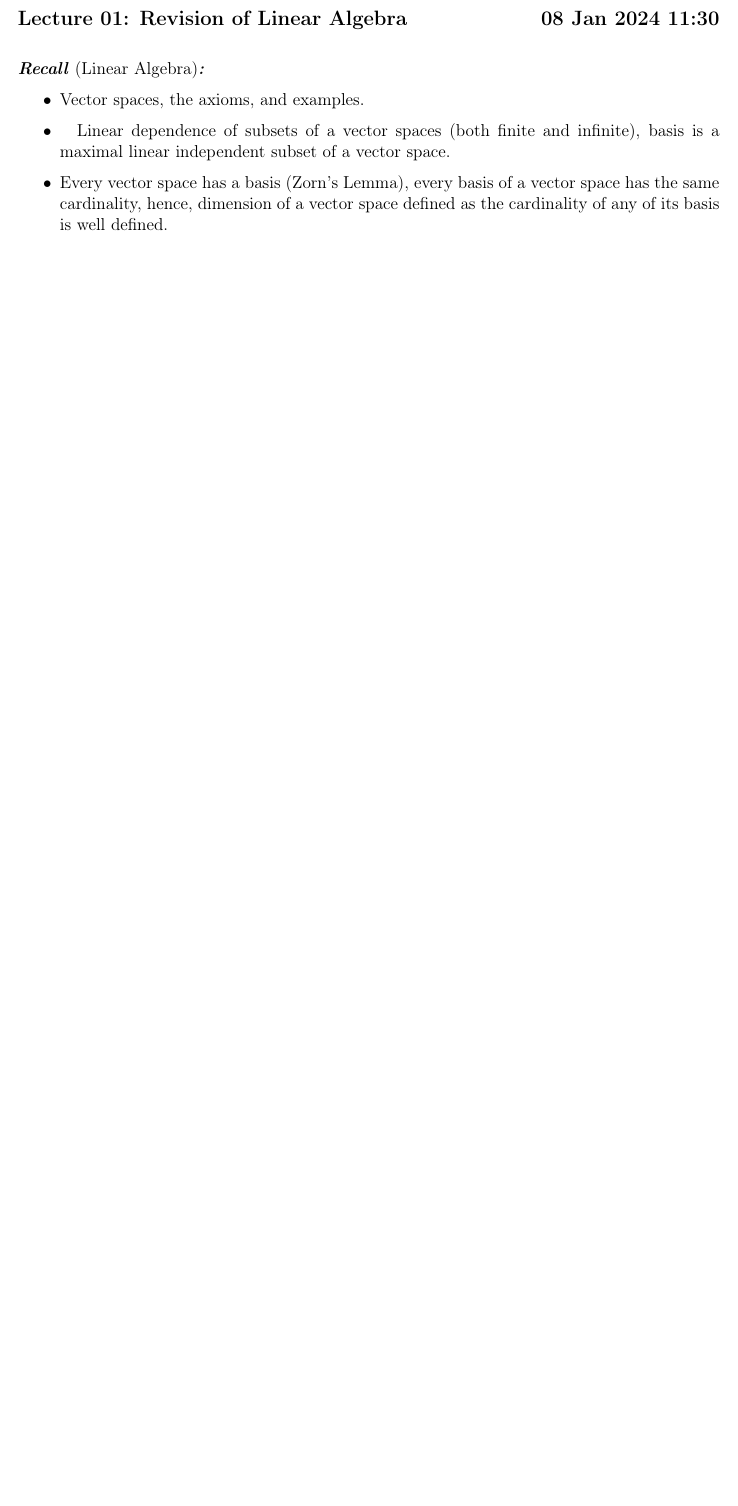
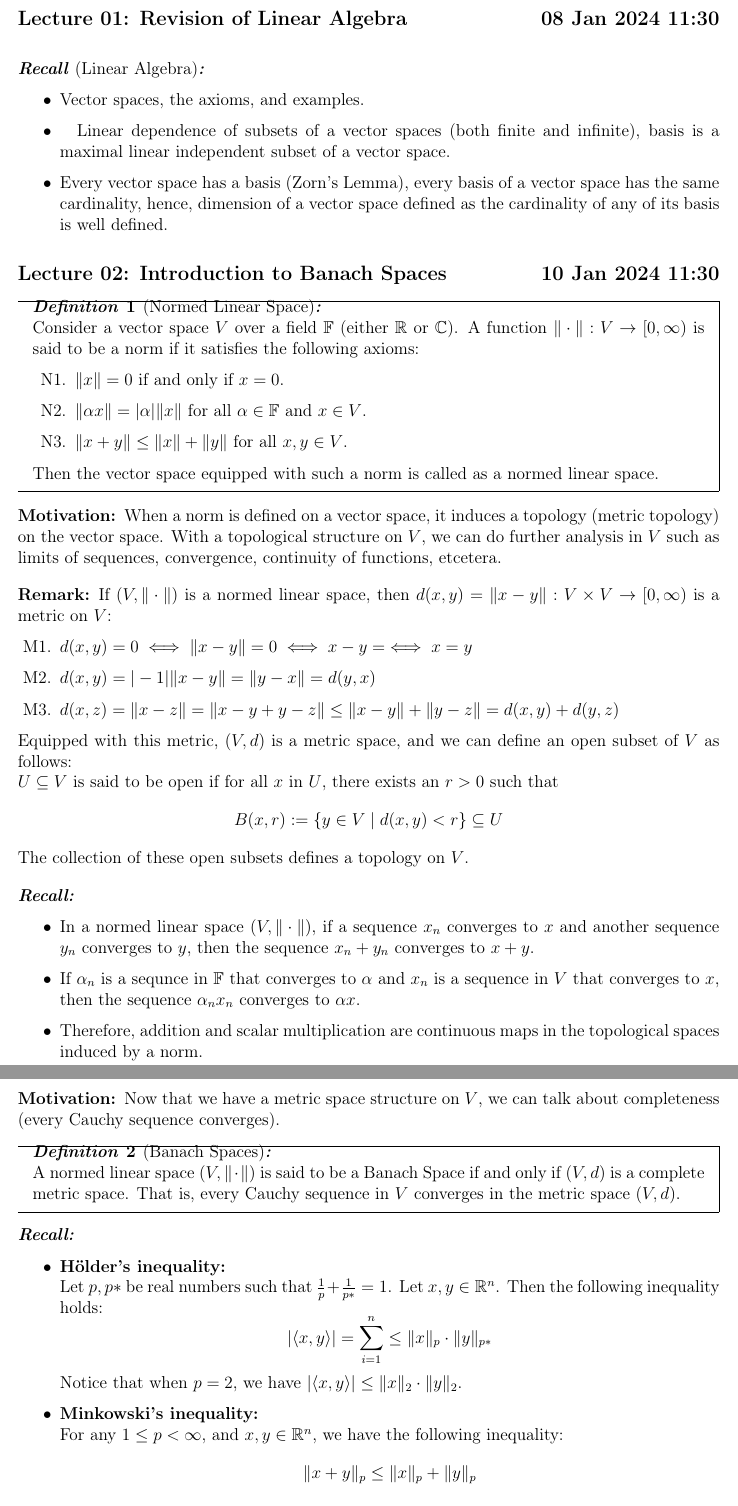
Before and after one commit to ojas-bhagavath/class-notes, a LaTeX document (MSM421 Functional Analysis/functional_analysis.tex, which reads MSM421 Functional Analysis/lec_02.tex): part of page 2 of 2 before the commit and two parts of pages 2 and 3 of 4 after it, the two joined at a grey line, cut so that both start at the same text, the shorter picture padded with empty space. Compiled offline with pdfLaTeX.

Commit message:
2024-01-10 18:43:38

```diff
--- a/MSM421 Functional Analysis/lec_02.tex
+++ b/MSM421 Functional Analysis/lec_02.tex
@@ -0,0 +1,54 @@
+\lecture{02}{10 Jan 2024 11:30}{Introduction to Banach Spaces}
+\begin{definition}[Normed Linear Space]    Consider a vector space $V$ over a field $\mathbb{F}$ (either $\mathbb{R}$ or $\mathbb{C}$). A function $\|\cdot\|:V\to[0,\infty)$ is said to be a norm if it satisfies the following axioms:
+    \begin{enumerate}
+        \item [N1.] $\|x\|=0$ if and only if $x=0$.
+        \item [N2.] $\|\alpha x\|=|\alpha|\|x\|$ for all $\alpha\in\mathbb{F}$ and $x\in V$.
+        \item [N3.] $\|x+y\|\leq \|x\|+\|y\|$ for all $x,y\in V$.
+    \end{enumerate}
+    Then the vector space equipped with such a norm is called as a normed linear space.
+\end{definition}
+\vspace{0.4cm}
+\begin{motive}
+    When a norm is defined on a vector space, it induces a topology (metric topology) on the vector space. With a topological structure on $V$, we can do further analysis in $V$ such as limits of sequences, convergence, continuity of functions, etcetera.
+\end{motive}
+\vspace{0.4cm}
+\begin{remark}[]
+    If $(V,\|\cdot\|)$ is a normed linear space, then $d(x,y)=\|x-y\|:V\times V\to[0,\infty)$ is a metric on $V$:
+    \begin{enumerate}
+        \item [M1.] $d(x,y)=0\iff \|x-y\|=0\iff x-y=\iff x=y$
+        \item [M2.] $d(x,y)=|-1|\|x-y\| = \|y-x\|=d(y,x)$
+        \item [M3.] $
+            d(x,z)=\|x-z\| = \|x-y+y-z\|
+            \leq \|x-y\|+\|y-z\|
+            =d(x,y)+d(y,z)$
+    \end{enumerate}
+    Equipped with this metric, $(V,d)$ is a metric space, and we can define an open subset of $V$ as follows:\\
+    $U\subseteq V$ is said to be open if for all $x$ in $U$, there exists an $r>0$ such that $$B(x,r):=\{y\in V\mid d(x,y)<r\}\subseteq U$$
+    The collection of these open subsets defines a topology on $V$.
+\end{remark}
+\vspace{0.4cm}
+\begin{recall}
+    \begin{itemize}
+        \item []
+        \item In a normed linear space $(V,\|\cdot\|)$, if a sequence $x_{n}$ converges to $x$ and another sequence $y_{n}$ converges to $y$, then the sequence $x_{n}+y_{n}$ converges to $x+y$.
+        \item If $\alpha_{n}$ is a sequnce in $\mathbb{F}$ that converges to $\alpha$ and $x_{n}$ is a sequence in $V$ that converges to $x$, then the sequence $\alpha_{n}x_{n}$ converges to $\alpha x$.
+        \item Therefore, addition and scalar multiplication are continuous maps in the topological spaces induced by a norm.
+    \end{itemize}
+\end{recall}
+\vspace{0.4cm}
+\begin{motive}
+    Now that we have a metric space structure on $V$, we can talk about completeness (every Cauchy sequence converges).
+\end{motive}
+\vspace{0.4cm}
+\begin{definition}[Banach Spaces]
+    A normed linear space $(V,\|\cdot\|)$ is said to be a Banach Space if and only if $(V,d)$ is a complete metric space. That is, every Cauchy sequence in $V$ converges in the metric space $(V,d)$.
+\end{definition}
+\vspace{0.4cm}
+\begin{recall}
+    \begin{itemize}
+        \item []
+        \item \textbf{H\"older's inequality:}\\
+            \hypertarget{holder}{Let $p,p*$ be real numbers such that $\frac{1}{p}+\frac{1}{p*}=1$. Let $x,y\in \mathbb{R}^{n}$. Then the following inequality holds: $$|\langle x,y\rangle|=\sum_{i=1}^{n}\leq \|x\|_{p}\cdot\|y\|_{p*}$$}
+            Notice that when $p=2$, we have $|\langle x,y\rangle|\leq\|x\|_{2}\cdot\|y\|_{2}$.
+        \item \textbf{Minkowski's inequality:}\\
+            \hypertarget{minkowski}{For any $1\leq p<\infty$, and $x,y\in \mathbb{R}^{n}$, we have the following inequality: $$\|x+y\|_{p}\leq\|x\|_{p}+\|y\|_{p}$$}
@@ -0,0 +80,2 @@
+        \item $\bm{\ell_{p}}$ \textbf{spaces}\\
+            For $1\leq p<\infty$, define a collection of sequences as follows:$$\ell_{p}:=\left\{x=(x_{1},x_{2},\cdots)\mid x_{i}\in\mathbb{F}, \sum_{i=1}^{\infty}|x_{i}|^{p}<\infty\right\}$$
```
Also changed, not shown: MSM421 Functional Analysis/functional_analysis.tex (+1 -0 lines), MSM421 Functional Analysis/functional_analysis.pdf, MSM421 Functional Analysis/lec_02.tex (56 more changed lines).
